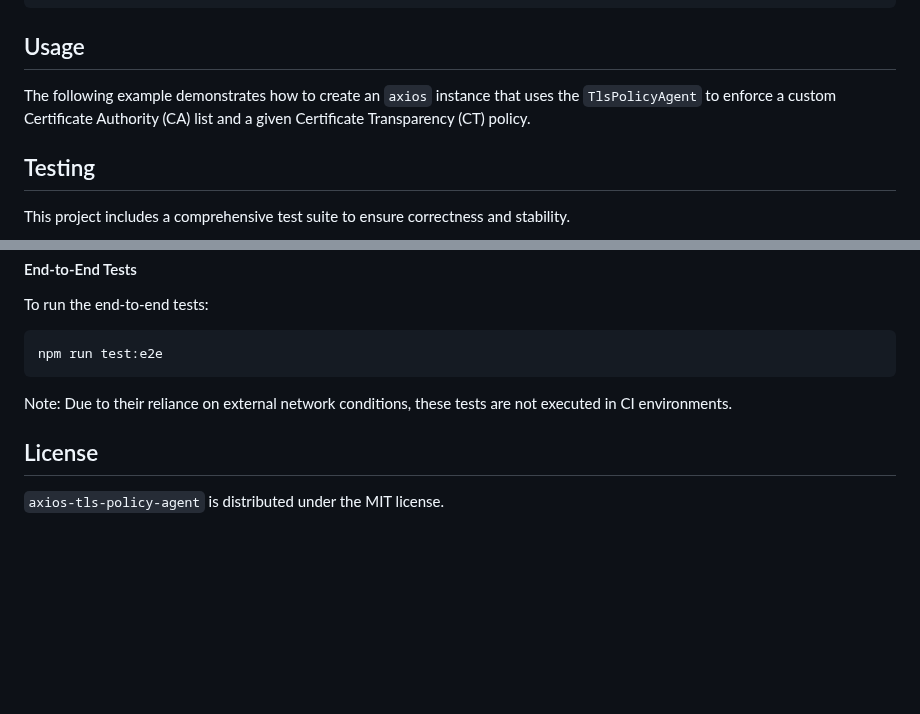
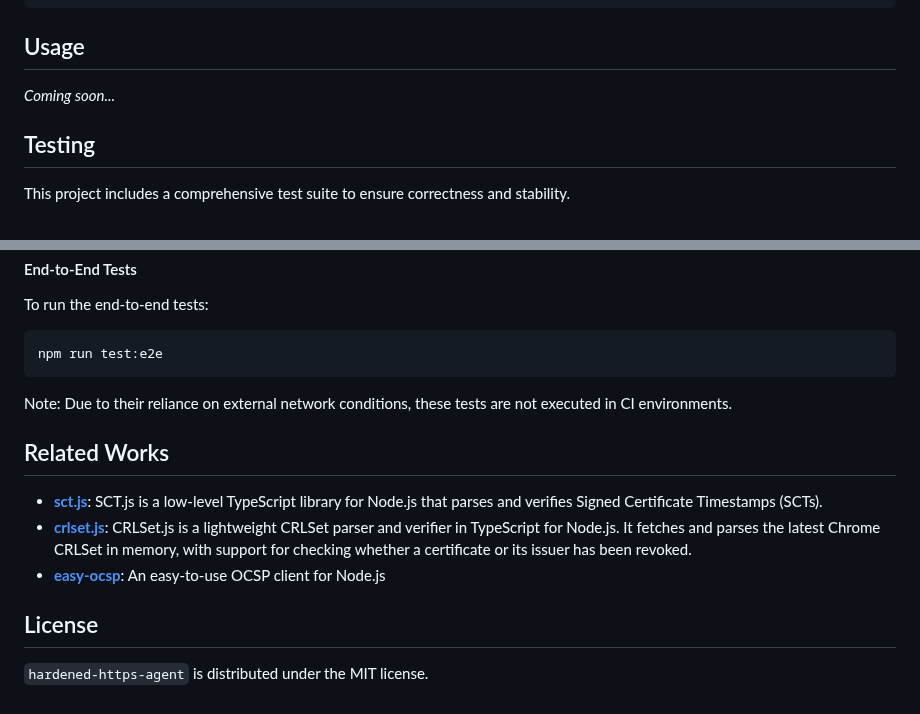
Before and after one commit to Gldywn/hardened-https-agent, a Markdown page: README.md, 2 parts joined by grey strips. Drawn GitHub-style; blank space fills up the shorter version.

```diff
--- a/README.md
+++ b/README.md
@@ -25,7 +58,7 @@ npm install axios-tls-policy-agent
 
 ## Usage
 
-The following example demonstrates how to create an `axios` instance that uses the `TlsPolicyAgent` to enforce a custom Certificate Authority (CA) list and a given Certificate Transparency (CT) policy.
+_Coming soon..._
 
 ## Testing
 
@@ -61,6 +94,12 @@ npm run test:e2e
 
 Note: Due to their reliance on external network conditions, these tests are not executed in CI environments.
 
+## Related Works
+
+- [**sct.js**](https://github.com/Gldywn/sct.js): SCT.js is a low-level TypeScript library for Node.js that parses and verifies Signed Certificate Timestamps (SCTs).
+- [**crlset.js**](https://github.com/Gldywn/crlset.js): CRLSet.js is a lightweight CRLSet parser and verifier in TypeScript for Node.js. It fetches and parses the latest Chrome CRLSet in memory, with support for checking whether a certificate or its issuer has been revoked.
+- [**easy-ocsp**](https://github.com/timokoessler/easy-ocsp): An easy-to-use OCSP client for Node.js
+
 ## License
 
-`axios-tls-policy-agent` is distributed under the MIT license.
+`hardened-https-agent` is distributed under the MIT license.
```
Also changed, not shown: other parts of README.md (+45 -12 lines), BACKGROUND.md (added, +44 -0 lines), assets/header.png (added), 1 other file.
